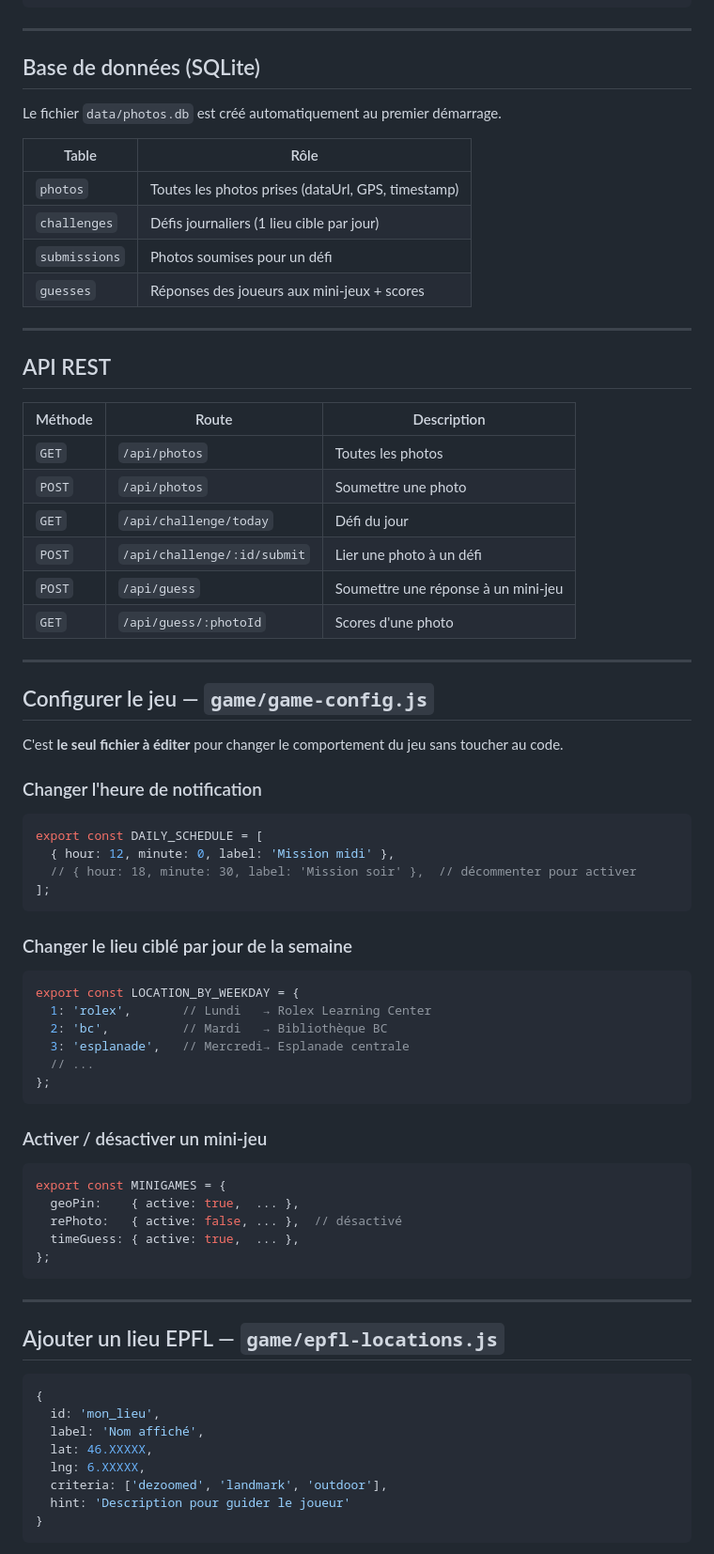
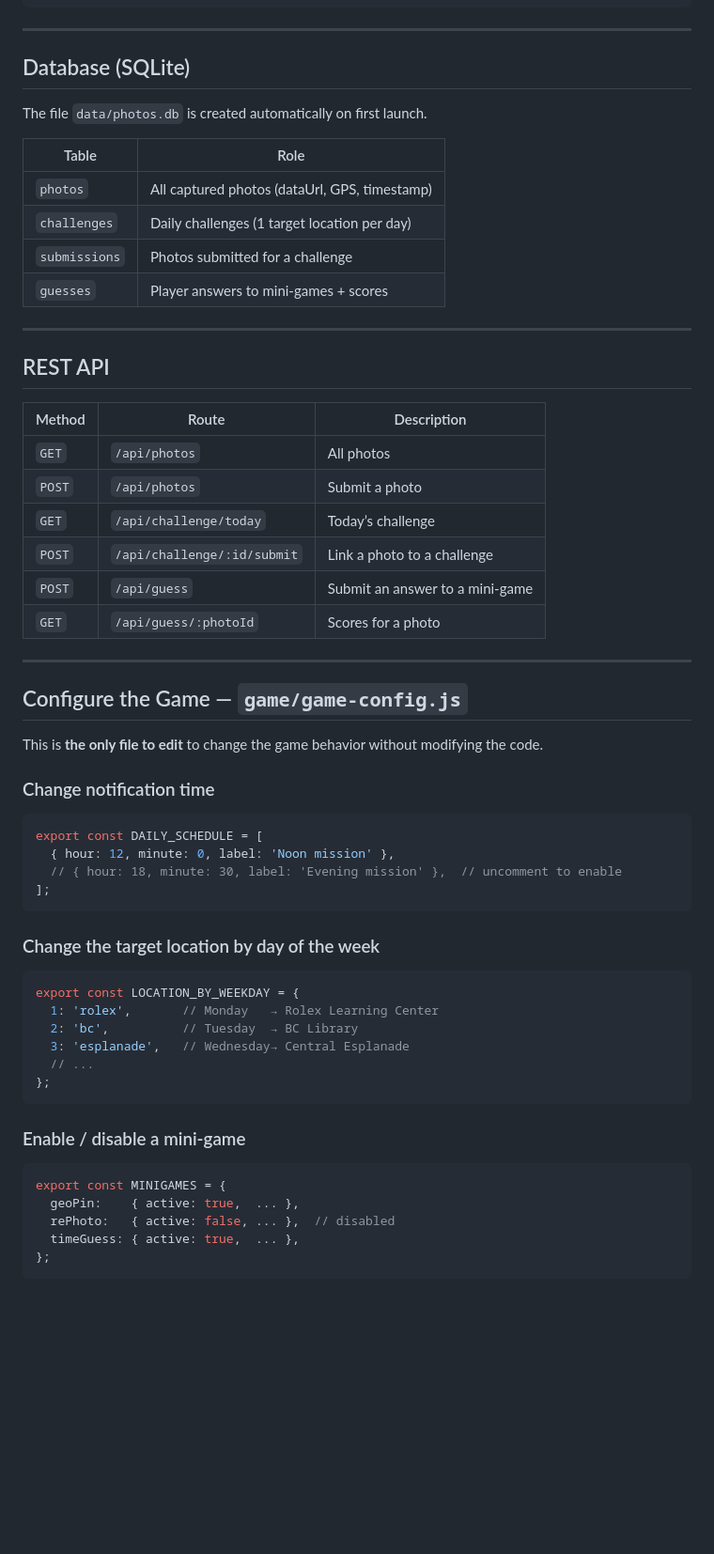
Before and after one commit to urbantwin/UDT_game, a Markdown page: README.md, the part around one of its changes. Shown at 94% size. Rendered like a GitHub page; blank space fills up the shorter version.

````diff
--- a/README.md
+++ b/README.md
@@ -135,75 +135,62 @@ UDT_game/
 
 ---
 
-## Base de données (SQLite)
+## Database (SQLite)
 
-Le fichier `data/photos.db` est créé automatiquement au premier démarrage.
+The file `data/photos.db` is created automatically on first launch.
 
-| Table | Rôle |
-|-------|------|
-| `photos` | Toutes les photos prises (dataUrl, GPS, timestamp) |
-| `challenges` | Défis journaliers (1 lieu cible par jour) |
-| `submissions` | Photos soumises pour un défi |
-| `guesses` | Réponses des joueurs aux mini-jeux + scores |
+| Table         | Role                                          |
+| ------------- | --------------------------------------------- |
+| `photos`      | All captured photos (dataUrl, GPS, timestamp) |
+| `challenges`  | Daily challenges (1 target location per day)  |
+| `submissions` | Photos submitted for a challenge              |
+| `guesses`     | Player answers to mini-games + scores         |
 
 ---
 
-## API REST
+## REST API
 
-| Méthode | Route | Description |
-|---------|-------|-------------|
-| `GET` | `/api/photos` | Toutes les photos |
-| `POST` | `/api/photos` | Soumettre une photo |
-| `GET` | `/api/challenge/today` | Défi du jour |
-| `POST` | `/api/challenge/:id/submit` | Lier une photo à un défi |
-| `POST` | `/api/guess` | Soumettre une réponse à un mini-jeu |
-| `GET` | `/api/guess/:photoId` | Scores d'une photo |
+| Method | Route                       | Description                     |
+| ------ | --------------------------- | ------------------------------- |
+| `GET`  | `/api/photos`               | All photos                      |
+| `POST` | `/api/photos`               | Submit a photo                  |
+| `GET`  | `/api/challenge/today`      | Today’s challenge               |
+| `POST` | `/api/challenge/:id/submit` | Link a photo to a challenge     |
+| `POST` | `/api/guess`                | Submit an answer to a mini-game |
+| `GET`  | `/api/guess/:photoId`       | Scores for a photo              |
 
 ---
 
-## Configurer le jeu — `game/game-config.js`
+## Configure the Game — `game/game-config.js`
 
-C'est **le seul fichier à éditer** pour changer le comportement du jeu sans toucher au code.
+This is **the only file to edit** to change the game behavior without modifying the code.
 
-### Changer l'heure de notification
+### Change notification time
+
 ```js
 export const DAILY_SCHEDULE = [
-  { hour: 12, minute: 0, label: 'Mission midi' },
-  // { hour: 18, minute: 30, label: 'Mission soir' },  // décommenter pour activer
+  { hour: 12, minute: 0, label: 'Noon mission' },
+  // { hour: 18, minute: 30, label: 'Evening mission' },  // uncomment to enable
 ];
 ```
 
-### Changer le lieu ciblé par jour de la semaine
+### Change the target location by day of the week
+
 ```js
 export const LOCATION_BY_WEEKDAY = {
-  1: 'rolex',       // Lundi   → Rolex Learning Center
-  2: 'bc',          // Mardi   → Bibliothèque BC
-  3: 'esplanade',   // Mercredi→ Esplanade centrale
+  1: 'rolex',       // Monday   → Rolex Learning Center
+  2: 'bc',          // Tuesday  → BC Library
+  3: 'esplanade',   // Wednesday→ Central Esplanade
   // ...
 };
 ```
 
-### Activer / désactiver un mini-jeu
+### Enable / disable a mini-game
+
 ```js
 export const MINIGAMES = {
   geoPin:    { active: true,  ... },
-  rePhoto:   { active: false, ... },  // désactivé
+  rePhoto:   { active: false, ... },  // disabled
   timeGuess: { active: true,  ... },
 };
 ```
-
----
-
-## Ajouter un lieu EPFL — `game/epfl-locations.js`
-
-```js
-{
-  id: 'mon_lieu',
-  label: 'Nom affiché',
-  lat: 46.XXXXX,
-  lng: 6.XXXXX,
-  criteria: ['dezoomed', 'landmark', 'outdoor'],
-  hint: 'Description pour guider le joueur'
-}
-```
-
````
Also changed, not shown: other parts of README.md (+5 -30 lines).
